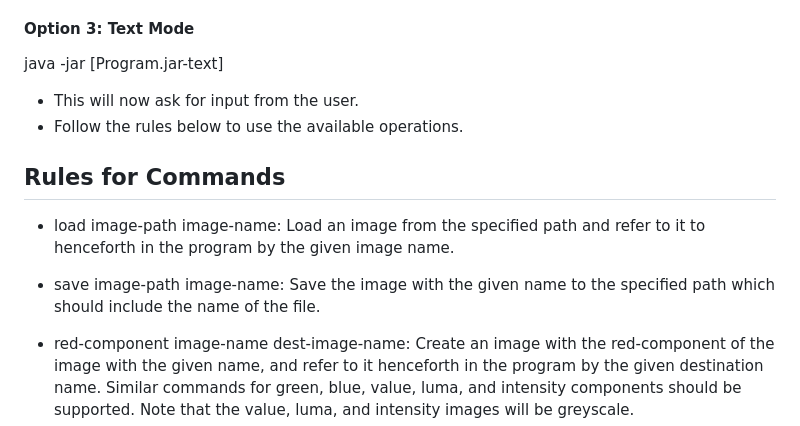
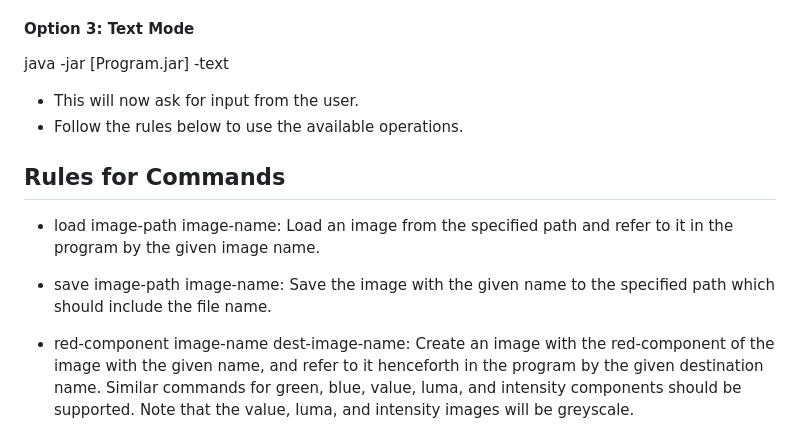
Before and after one commit to svaibhav07codez/Image-Manipulation-and-Enhancement-using-Java, a Markdown page: README.md, the part around the change. GitHub-like rendering.

```diff
--- a/README.md
+++ b/README.md
@@ -122,7 +122,7 @@ Preview the original and manipulated images side-by-side for the following opera
 
 #### Option 3: Text Mode
 
- java -jar [Program.jar-text]
+ java -jar [Program.jar] -text
 
  - This will now ask for input from the user.
  - Follow the rules below to use the available operations.
@@ -130,9 +130,9 @@ Preview the original and manipulated images side-by-side for the following opera
 
 ## Rules for Commands
 
-- load image-path image-name: Load an image from the specified path and refer to it to henceforth in the program by the given image name.
+- load image-path image-name: Load an image from the specified path and refer to it in the program by the given image name.
 
-- save image-path image-name: Save the image with the given name to the specified path which should include the name of the file.
+- save image-path image-name: Save the image with the given name to the specified path which should include the file name.
 
 - red-component image-name dest-image-name: Create an image with the red-component of the image with the given name, and refer to it henceforth in the program by the given destination name. Similar commands for green, blue, value, luma, and intensity components should be supported. Note that the value, luma, and intensity images will be greyscale.
 
```
